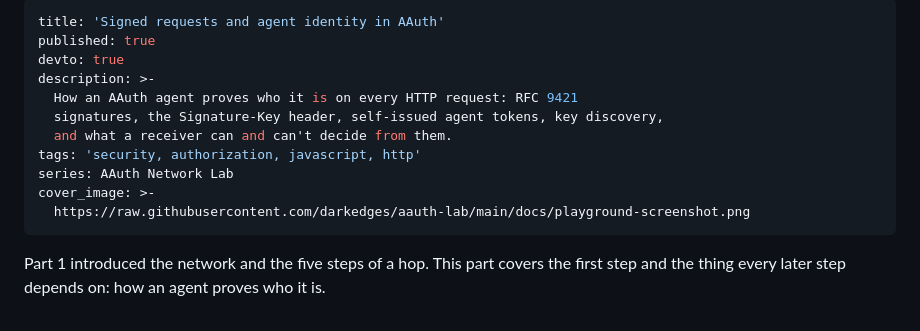
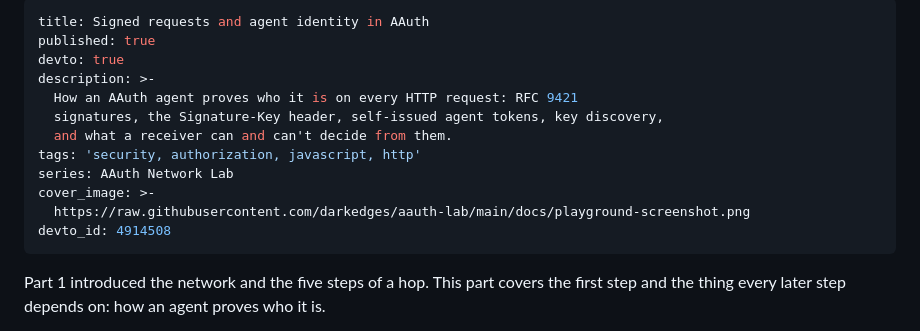
Before and after one commit to darkedges/aauth-lab, a Markdown page: docs/devto/02-signed-requests-and-agent-identity.md, the part around the change. Drawn GitHub-style.

Commit message:
chore(devto): sync devto_id for docs/devto/02-signed-requests-and-agent-identity.md

```diff
--- a/docs/devto/02-signed-requests-and-agent-identity.md
+++ b/docs/devto/02-signed-requests-and-agent-identity.md
@@ -1,5 +1,5 @@
 ---
-title: 'Signed requests and agent identity in AAuth'
+title: Signed requests and agent identity in AAuth
 published: true
 devto: true
 description: >-
@@ -10,6 +10,7 @@ tags: 'security, authorization, javascript, http'
 series: AAuth Network Lab
 cover_image: >-
   https://raw.githubusercontent.com/darkedges/aauth-lab/main/docs/playground-screenshot.png
+devto_id: 4914508
 ---
 
 Part 1 introduced the network and the five steps of a hop. This part covers the first step and the thing every later step depends on: how an agent proves who it is.
```
